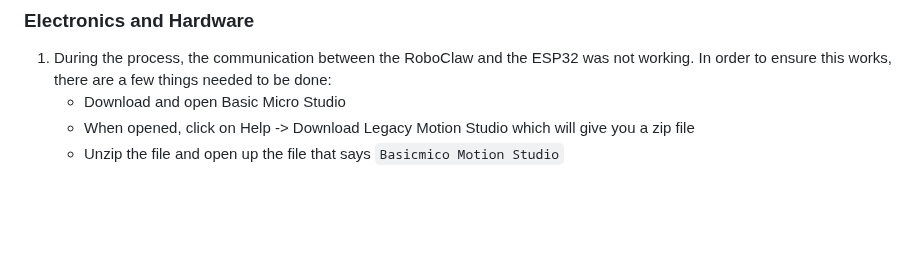
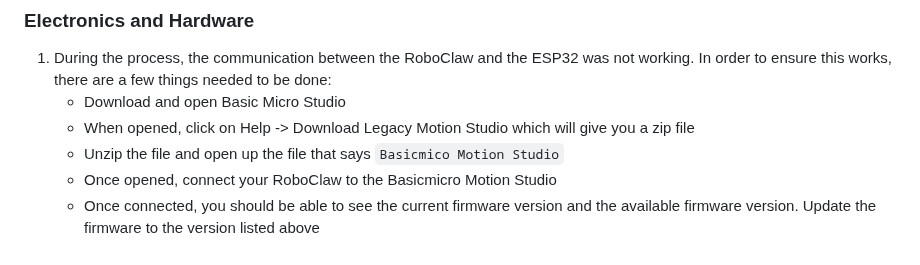
Before and after one commit to agri-cruiser/agri-cruiser, a Markdown page: README.md, the part around the change. GitHub-like rendering; blank space fills up the shorter version.

```diff
--- a/README.md
+++ b/README.md
@@ -193,3 +193,5 @@ With this setup, the ESP32 can:
    - Download and open Basic Micro Studio
    - When opened, click on Help -> Download Legacy Motion Studio which will give you a zip file
    - Unzip the file and open up the file that says `Basicmico Motion Studio`
+   - Once opened, connect your RoboClaw to the Basicmicro Motion Studio
+   - Once connected, you should be able to see the current firmware version and the available firmware version. Update the firmware to the version listed above
```
